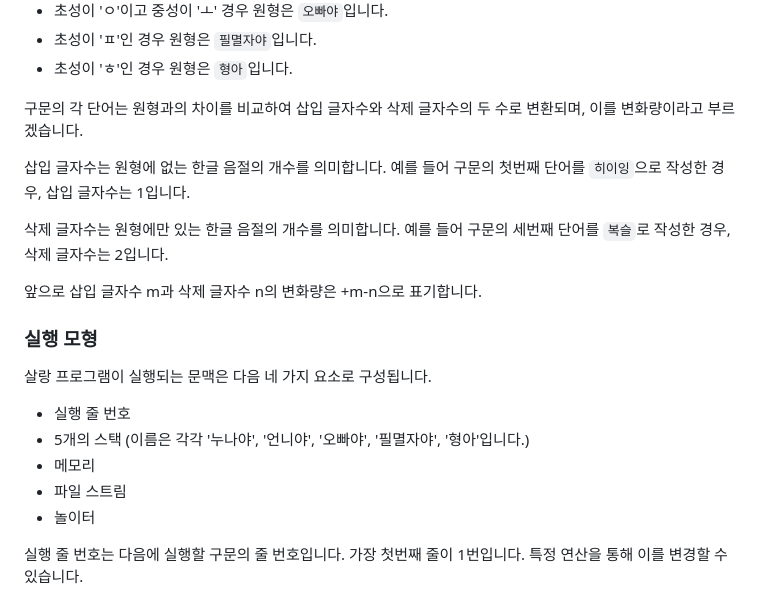
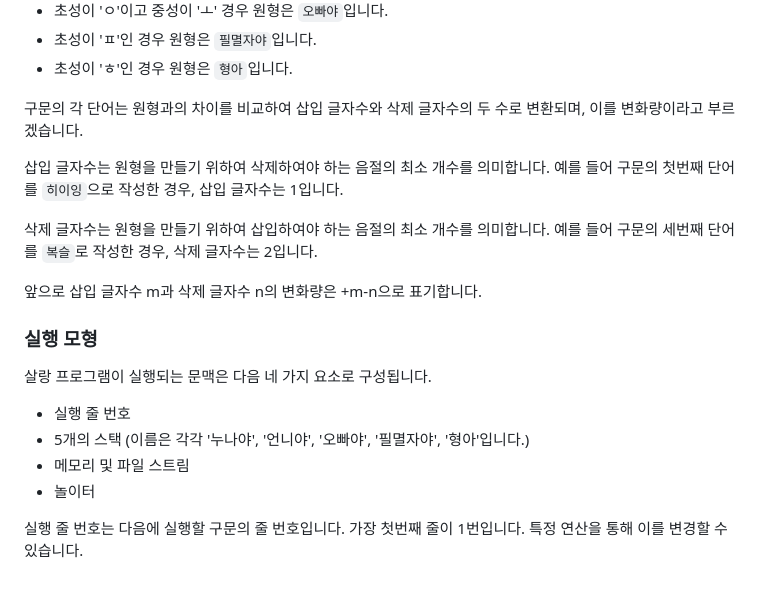
Before and after one commit to dragonteros/sallang, a Markdown page: README.md, the part around the change. Drawn GitHub-style.

```diff
--- a/README.md
+++ b/README.md
@@ -96,9 +96,9 @@
 
 구문의 각 단어는 원형과의 차이를 비교하여 삽입 글자수와 삭제 글자수의 두 수로 변환되며, 이를 변화량이라고 부르겠습니다.
 
-삽입 글자수는 원형에 없는 한글 음절의 개수를 의미합니다. 예를 들어 구문의 첫번째 단어를 `히이잉`으로 작성한 경우, 삽입 글자수는 1입니다.
+삽입 글자수는 원형을 만들기 위하여 삭제하여야 하는 음절의 최소 개수를 의미합니다. 예를 들어 구문의 첫번째 단어를 `히이잉`으로 작성한 경우, 삽입 글자수는 1입니다.
 
-삭제 글자수는 원형에만 있는 한글 음절의 개수를 의미합니다. 예를 들어 구문의 세번째 단어를 `복슬`로 작성한 경우, 삭제 글자수는 2입니다.
+삭제 글자수는 원형을 만들기 위하여 삽입하여야 하는 음절의 최소 개수를 의미합니다. 예를 들어 구문의 세번째 단어를 `복슬`로 작성한 경우, 삭제 글자수는 2입니다.
 
 앞으로 삽입 글자수 m과 삭제 글자수 n의 변화량은 +m-n으로 표기합니다.
 
@@ -108,8 +108,7 @@
 
 * 실행 줄 번호
 * 5개의 스택 (이름은 각각 '누나야', '언니야', '오빠야', '필멸자야', '형아'입니다.)
-* 메모리
-* 파일 스트림
+* 메모리 및 파일 스트림
 * 놀이터
 
 실행 줄 번호는 다음에 실행할 구문의 줄 번호입니다. 가장 첫번째 줄이 1번입니다. 특정 연산을 통해 이를 변경할 수 있습니다.
```
